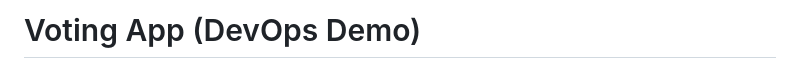
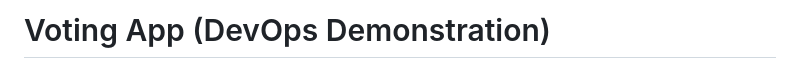
Before and after one commit to BendibHafed/full_stack_desvops_simple_voting_app, a Markdown page: README.md, the part around one of its changes. Drawn GitHub-style.

```diff
--- a/README.md
+++ b/README.md
@@ -1,3 +1,3 @@
-# Voting App (DevOps Demo)
+# Voting App (DevOps Demonstration)
 
 [![CI](https://github.com/BendibHafed/full_stack_desvops_simple_voting_app/actions/workflows/ci.yaml/badge.svg)](https://github.com/BendibHafed/full_stack_desvops_simple_voting_app/actions/workflows/ci.yaml)
```
Also changed, not shown: other parts of README.md (+1 -0 lines).
